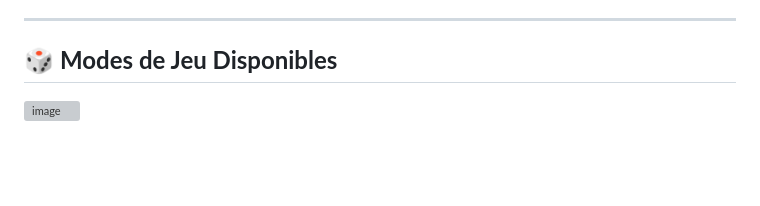
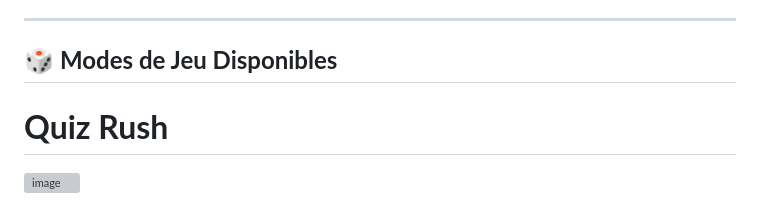
Before and after one commit to L-Dev31/DaGameThatIsFun, a Markdown page: README.md, the part around the change. GitHub-like rendering; blank space fills up the shorter version; grey boxes are pictures that could not be loaded.

```diff
--- a/README.md
+++ b/README.md
@@ -6,6 +6,7 @@ Plongez dans un univers de jeux multijoueurs locaux où **l'interaction et la cr
 
 ## 🎲 **Modes de Jeu Disponibles**
 
+# **Quiz Rush**
 ![image](https://github.com/user-attachments/assets/caecaf7c-abb0-44a2-a37d-6bde8081d5b7)
    - **Description** : Pensez vite ! Répondez à des questions originales dans ce quiz effréné. Plus vous répondez vite, plus vous marquez de points – mais méfiez-vous des questions pièges !
    - **Nombre de joueurs** : 2 à 8
```
